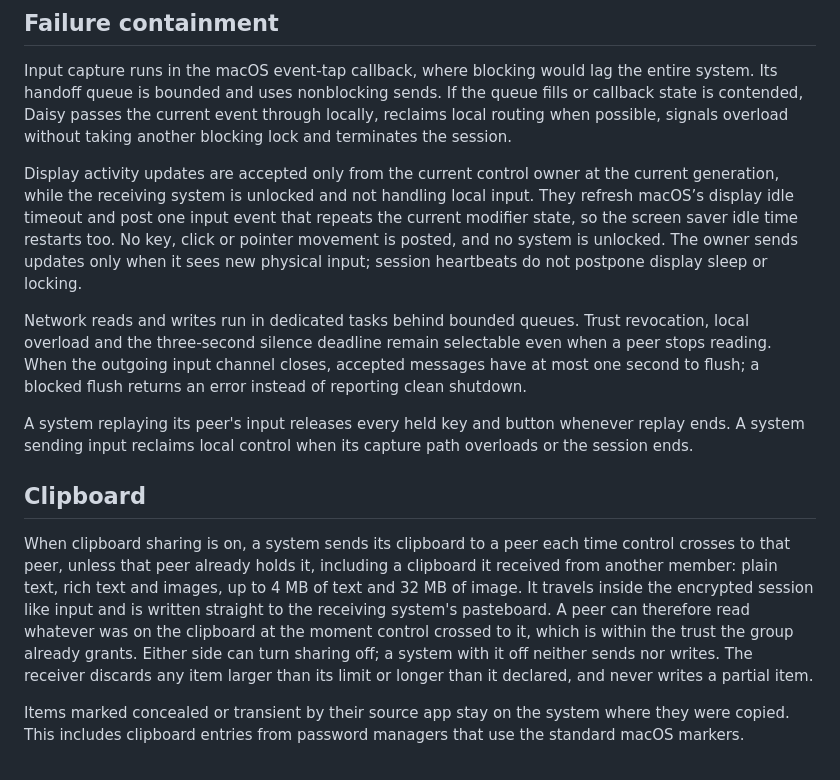
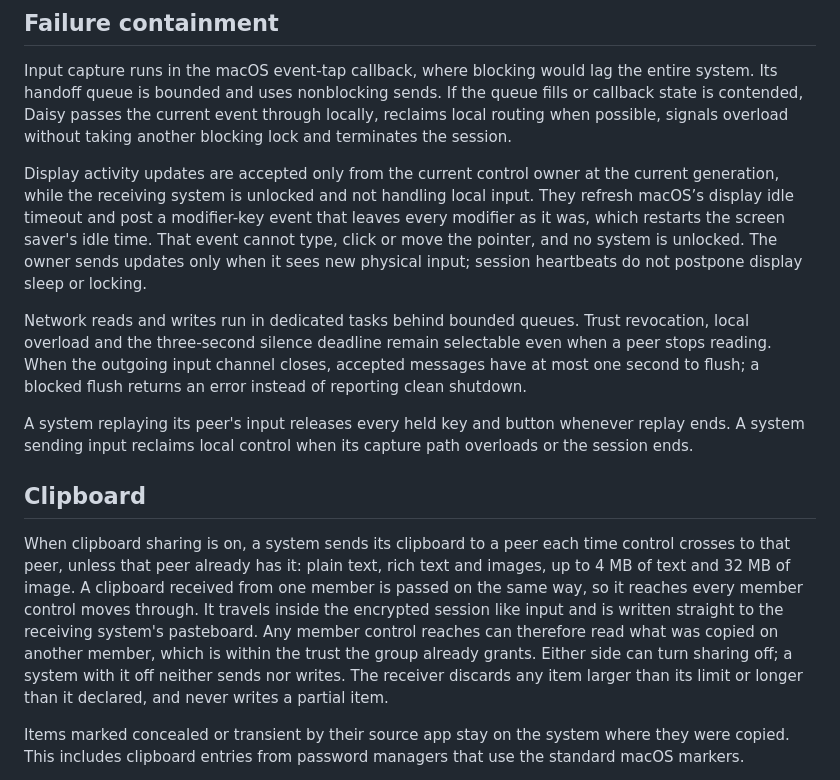
Before and after one commit to misfitdev/daisy, a Markdown page: docs/security-model.md, the part around the change. Drawn GitHub-style.

Commit message:
docs: word the 0.8.3 changes for each guide's readers

```diff
--- a/docs/security-model.md
+++ b/docs/security-model.md
@@ -96,7 +96,7 @@ Nearby paired peers find each other again with Bonjour after a drop, sleep or ne
 
 Input capture runs in the macOS event-tap callback, where blocking would lag the entire system. Its handoff queue is bounded and uses nonblocking sends. If the queue fills or callback state is contended, Daisy passes the current event through locally, reclaims local routing when possible, signals overload without taking another blocking lock and terminates the session.
 
-Display activity updates are accepted only from the current control owner at the current generation, while the receiving system is unlocked and not handling local input. They refresh macOS’s display idle timeout and post one input event that repeats the current modifier state, so the screen saver idle time restarts too. No key, click or pointer movement is posted, and no system is unlocked. The owner sends updates only when it sees new physical input; session heartbeats do not postpone display sleep or locking.
+Display activity updates are accepted only from the current control owner at the current generation, while the receiving system is unlocked and not handling local input. They refresh macOS’s display idle timeout and post a modifier-key event that leaves every modifier as it was, which restarts the screen saver's idle time. That event cannot type, click or move the pointer, and no system is unlocked. The owner sends updates only when it sees new physical input; session heartbeats do not postpone display sleep or locking.
 
 Network reads and writes run in dedicated tasks behind bounded queues. Trust revocation, local overload and the three-second silence deadline remain selectable even when a peer stops reading. When the outgoing input channel closes, accepted messages have at most one second to flush; a blocked flush returns an error instead of reporting clean shutdown.
 
@@ -104,7 +104,7 @@ A system replaying its peer's input releases every held key and button whenever
 
 ## Clipboard
 
-When clipboard sharing is on, a system sends its clipboard to a peer each time control crosses to that peer, unless that peer already holds it, including a clipboard it received from another member: plain text, rich text and images, up to 4 MB of text and 32 MB of image. It travels inside the encrypted session like input and is written straight to the receiving system's pasteboard. A peer can therefore read whatever was on the clipboard at the moment control crossed to it, which is within the trust the group already grants. Either side can turn sharing off; a system with it off neither sends nor writes. The receiver discards any item larger than its limit or longer than it declared, and never writes a partial item.
+When clipboard sharing is on, a system sends its clipboard to a peer each time control crosses to that peer, unless that peer already has it: plain text, rich text and images, up to 4 MB of text and 32 MB of image. A clipboard received from one member is passed on the same way, so it reaches every member control moves through. It travels inside the encrypted session like input and is written straight to the receiving system's pasteboard. Any member control reaches can therefore read what was copied on another member, which is within the trust the group already grants. Either side can turn sharing off; a system with it off neither sends nor writes. The receiver discards any item larger than its limit or longer than it declared, and never writes a partial item.
 
 Items marked concealed or transient by their source app stay on the system
 where they were copied. This includes clipboard entries from password managers
```
Also changed, not shown: docs/protocol.md (+1 -1 lines), docs/usage.md (+1 -1 lines).
